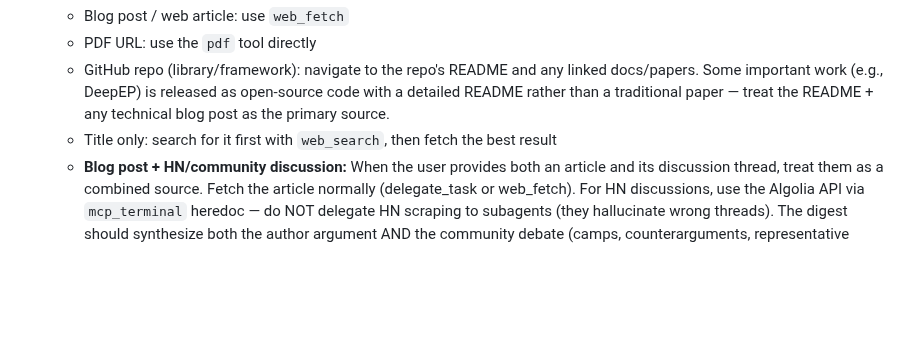
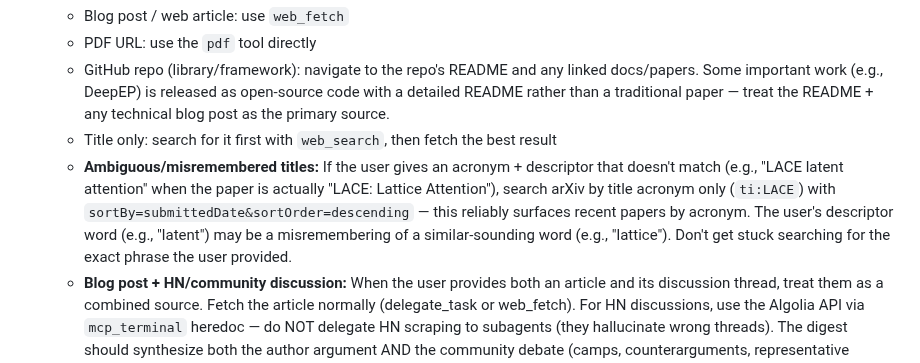
Before and after one commit to zhanglpg/HermesSkills, a Markdown page: openclaw-imports/paper-summarizer/SKILL.md, the part around the change. GitHub-like rendering; blank space fills up the shorter version.

```diff
--- a/openclaw-imports/paper-summarizer/SKILL.md
+++ b/openclaw-imports/paper-summarizer/SKILL.md
@@ -20,6 +20,7 @@ Fetch, read, and summarize a paper or article, then save a structured note to Ob
    - PDF URL: use the `pdf` tool directly
    - GitHub repo (library/framework): navigate to the repo's README and any linked docs/papers. Some important work (e.g., DeepEP) is released as open-source code with a detailed README rather than a traditional paper — treat the README + any technical blog post as the primary source.
    - Title only: search for it first with `web_search`, then fetch the best result
+   - **Ambiguous/misremembered titles:** If the user gives an acronym + descriptor that doesn't match (e.g., "LACE latent attention" when the paper is actually "LACE: Lattice Attention"), search arXiv by title acronym only (`ti:LACE`) with `sortBy=submittedDate&sortOrder=descending` — this reliably surfaces recent papers by acronym. The user's descriptor word (e.g., "latent") may be a misremembering of a similar-sounding word (e.g., "lattice"). Don't get stuck searching for the exact phrase the user provided.
    - **Blog post + HN/community discussion:** When the user provides both an article and its discussion thread, treat them as a combined source. Fetch the article normally (delegate_task or web_fetch). For HN discussions, use the Algolia API via `mcp_terminal` heredoc — do NOT delegate HN scraping to subagents (they hallucinate wrong threads). The digest should synthesize both the author argument AND the community debate (camps, counterarguments, representative quotes). See HN extraction technique below.
 
    **HN discussion extraction (via terminal heredoc):**
```
Also changed, not shown: creative/essay-writing/SKILL.md (+21 -0 lines).
